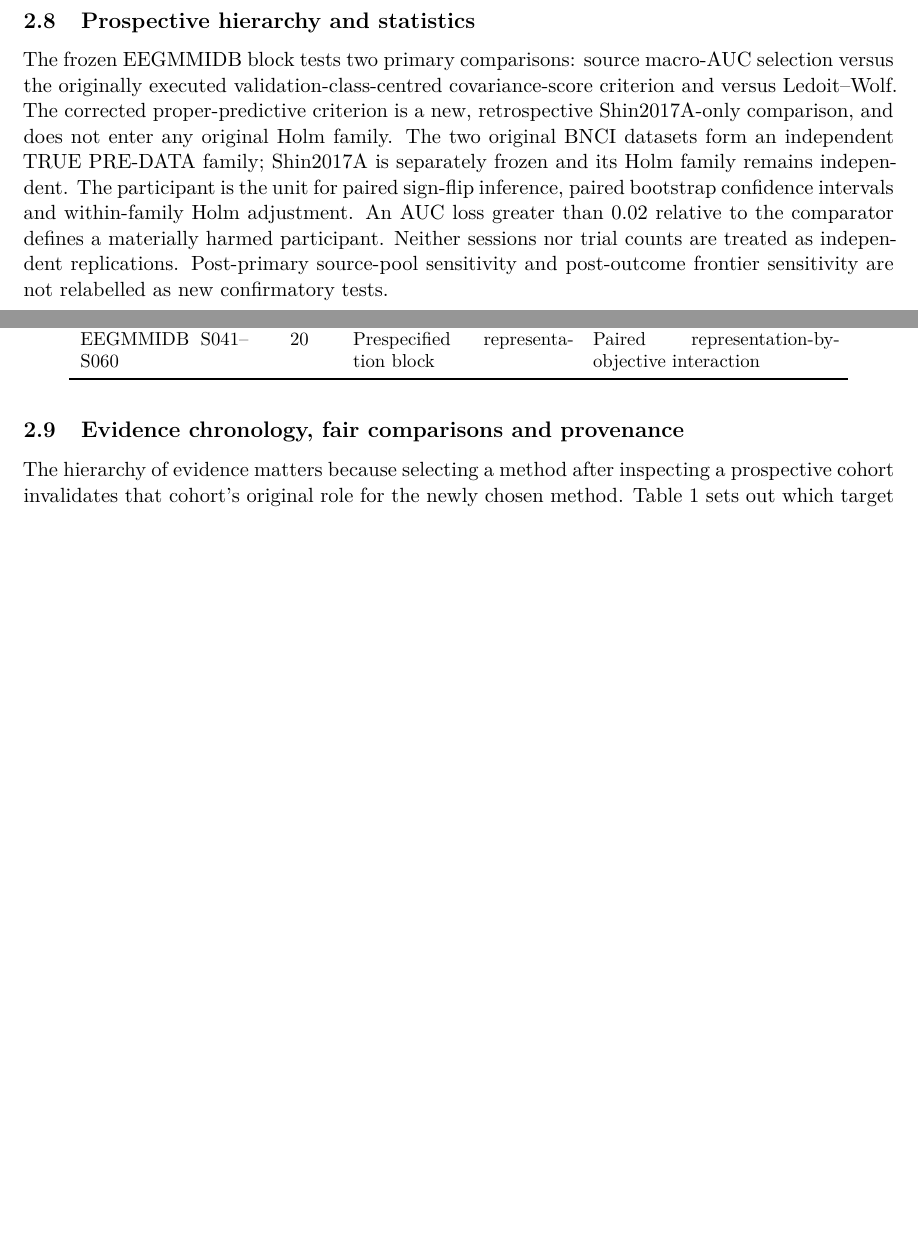
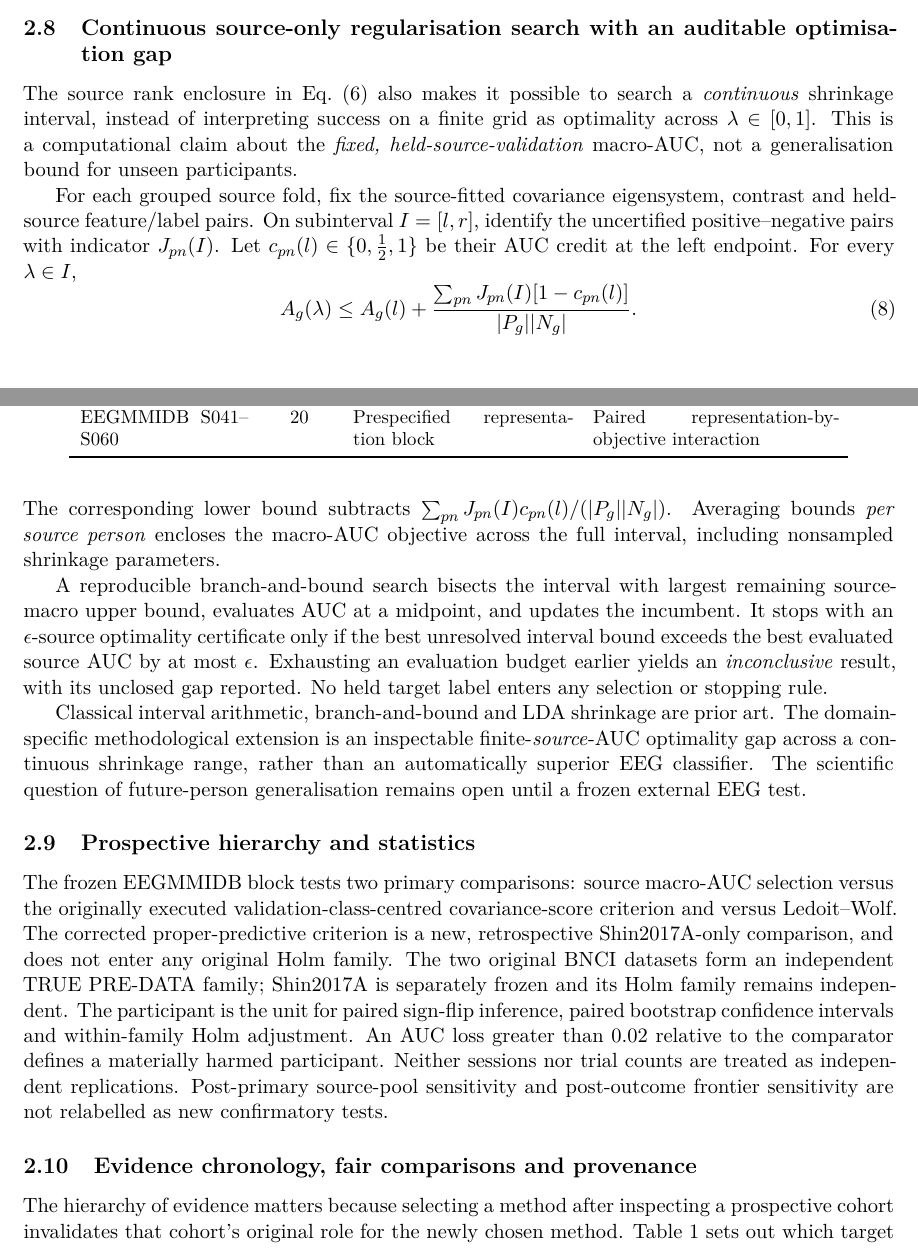
Before and after one commit to lindicaphxag-tech/kaggle, a LaTeX paper (research/defaultreg_bspc_v13/main_bspc_v23_SPECTRAL_DRAFT.tex): two parts of pages 8 and 9 of 20, joined at a grey line, cut at the place of the change, the shorter picture padded with empty space. Compiled offline with pdfLaTeX.

Commit message:
paper(defaultreg): integrate source-only certified continuous-search algorithm into V23 manuscript

```diff
--- a/research/defaultreg_bspc_v13/main_bspc_v23_SPECTRAL_DRAFT.tex
+++ b/research/defaultreg_bspc_v13/main_bspc_v23_SPECTRAL_DRAFT.tex
@@ -175,6 +175,7 @@ target outcomes are used to set its threshold.
 
 \input{109_v22_rank_crossing_mechanism.tex}
 \input{111_v23_spectral_rank_certificate.tex}
+\input{112_v23_continuous_optimisation.tex}
 
 \subsection{Prospective hierarchy and statistics}
 The frozen EEGMMIDB block tests two primary comparisons: source macro-AUC
```
